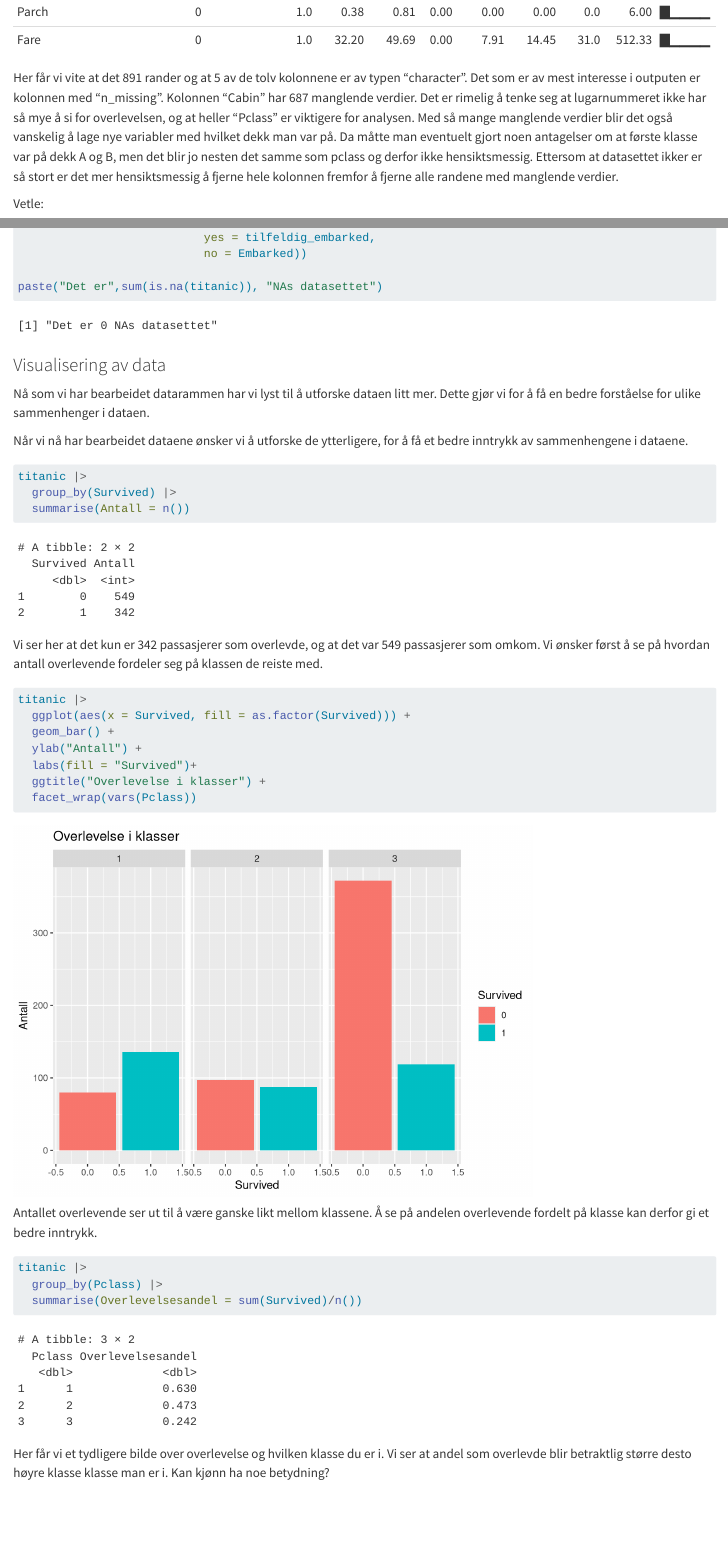
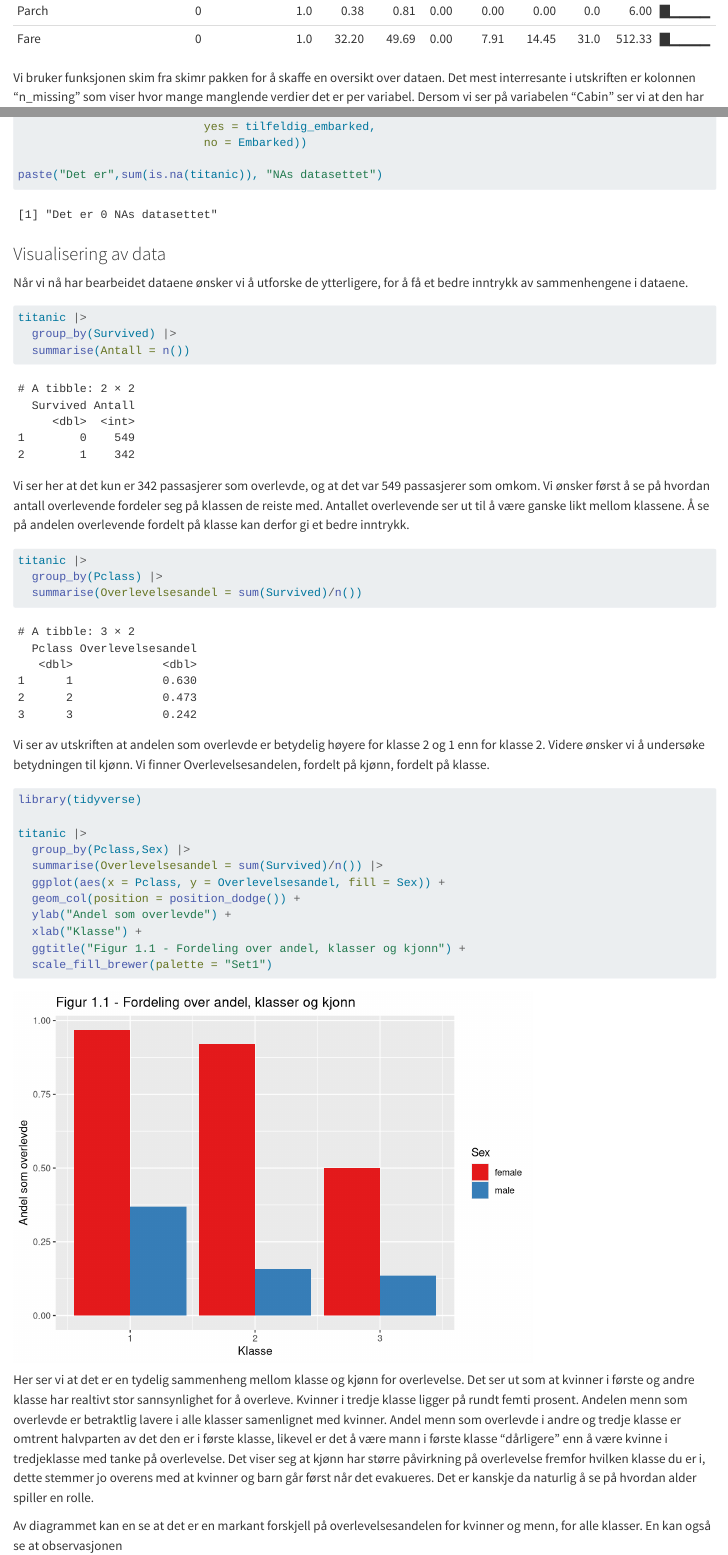
Before and after one commit to BernhardTeodor/prosjekt_econ3170, a Quarto document (Prosjekt2.qmd): the page in a window 1100 px wide, from 3410 px down before the commit and from 3380 px down after it, so that both start at the same text, and a second part further down, joined at a grey line. Rendered offline with R 4.5, knitr and Pandoc in place of Quarto, with nearby package versions; code that draws random numbers runs with fixed seeds of ours; some code elsewhere in the file could not run offline; long lines of code are wrapped.

Commit message:
Litt skriving.

````diff
--- a/Prosjekt2.qmd
+++ b/Prosjekt2.qmd
@@ -73,6 +70,3 @@ skimr::skim(titanic)
-Her får vi vite at det 891 rander og at 5 av de tolv kolonnene er av typen "character". Det som er av mest interesse i outputen er kolonnen med "n_missing". Kolonnen "Cabin" har 687 manglende verdier. Det er rimelig å tenke seg at lugarnummeret ikke har så mye å si for overlevelsen, og at heller "Pclass" er viktigere for analysen. Med så mange manglende verdier blir det også vanskelig å lage nye variabler med hvilket dekk man var på. Da måtte man eventuelt gjort noen antagelser om at første klasse var på dekk A og B, men det blir jo nesten det samme som pclass og derfor ikke hensiktsmessig. Ettersom at datasettet ikker er så stort er det mer hensiktsmessig å fjerne hele kolonnen fremfor å fjerne alle randene med manglende verdier.
-
-Vetle:
 
 Vi bruker funksjonen skim fra skimr pakken for å skaffe en oversikt over dataen. Det mest interresante i utskriften er kolonnen "n_missing" som viser hvor mange manglende verdier det er per variabel. Dersom vi ser på variabelen "Cabin" ser vi at den har 687 manglende verdier. Det er rimelig å anta at selve lugarnummeret ikke er så viktig for å predikere overlevelse, og at variabler som Pclass da vil være til større hjelp. Dersom man hadde gjort noen antagelser om hvordan dekkene var organisert kunne en brukt for eksempel Pclass og Fare til å forsøke å estimere lugarnummeret, men ettersom dette vil bli noe upresist og kunne resultert i uheldige utslag på prediksjonene - som følge av et lite datasett - velger vi istedenfor å bare fjerne hele variabelen.
 
@@ -184,8 +176,6 @@ paste("Det er",sum(is.na(titanic)), "NAs datasettet")
 
 ### Visualisering av data
 
-Nå som vi har bearbeidet datarammen har vi lyst til å utforske dataen litt mer. Dette gjør vi for å få en bedre forståelse for ulike sammenhenger i dataen.
-
 Når vi nå har bearbeidet dataene ønsker vi å utforske de ytterligere, for å få et bedre inntrykk av sammenhengene i dataene.
 
 ```{r}
@@ -194,19 +184,7 @@ titanic |>
   summarise(Antall = n())
 ```
 
-Vi ser her at det kun er 342 passasjerer som overlevde, og at det var 549 passasjerer som omkom. Vi ønsker først å se på hvordan antall overlevende fordeler seg på klassen de reiste med.
-
-```{r}
-titanic |>
-  ggplot(aes(x = Survived, fill = as.factor(Survived))) +
-  geom_bar() +
-  ylab("Antall") +
-  labs(fill = "Survived")+
-  ggtitle("Overlevelse i klasser") +
-  facet_wrap(vars(Pclass))
-```
-
-Antallet overlevende ser ut til å være ganske likt mellom klassene. Å se på andelen overlevende fordelt på klasse kan derfor gi et bedre inntrykk.
+Vi ser her at det kun er 342 passasjerer som overlevde, og at det var 549 passasjerer som omkom. Vi ønsker først å se på hvordan antall overlevende fordeler seg på klassen de reiste med. Antallet overlevende ser ut til å være ganske likt mellom klassene. Å se på andelen overlevende fordelt på klasse kan derfor gi et bedre inntrykk.
 
 ```{r}
 titanic |>
@@ -214,7 +192,7 @@ titanic |>
   summarise(Overlevelsesandel = sum(Survived)/n())
 ```
 
-Her får vi et tydligere bilde over overlevelse og hvilken klasse du er i. Vi ser at andel som overlevde blir betraktlig større desto høyre klasse klasse man er i. Kan kjønn ha noe betydning?
+Vi ser av utskriften at andelen som overlevde er betydelig høyere for klasse 2 og 1 enn for klasse 2. Videre ønsker vi å undersøke betydningen til kjønn. Vi finner Overlevelsesandelen, fordelt på kjønn, fordelt på klasse.
 
 ```{r}
 library(tidyverse)
@@ -226,10 +204,13 @@ titanic |>
   geom_col(position = position_dodge()) +
   ylab("Andel som overlevde") +
   xlab("Klasse") +
-  ggtitle("Fordeling over andel, klasser og kjonn")
+  ggtitle("Figur 1.1 - Fordeling over andel, klasser og kjonn") +
+  scale_fill_brewer(palette = "Set1")
 ```
 
 Her ser vi at det er en tydelig sammenheng mellom klasse og kjønn for overlevelse. Det ser ut som at kvinner i første og andre klasse har realtivt stor sannsynlighet for å overleve. Kvinner i tredje klasse ligger på rundt femti prosent. Andelen menn som overlevde er betraktlig lavere i alle klasser samenlignet med kvinner. Andel menn som overlevde i andre og tredje klasse er omtrent halvparten av det den er i første klasse, likevel er det å være mann i første klasse "dårligere" enn å være kvinne i tredjeklasse med tanke på overlevelse. Det viser seg at kjønn har større påvirkning på overlevelse fremfor hvilken klasse du er i, dette stemmer jo overens med at kvinner og barn går først når det evakueres. Det er kanskje da naturlig å se på hvordan alder spiller en rolle.
+
+Av diagrammet kan en se at det er en markant forskjell på overlevelsesandelen for kvinner og menn, for alle klasser. En kan også se at observasjonen
 
 ```{r}
 titanic |>
````
Also changed, not shown: Prosjekt2.qmd (18 more changed lines).
